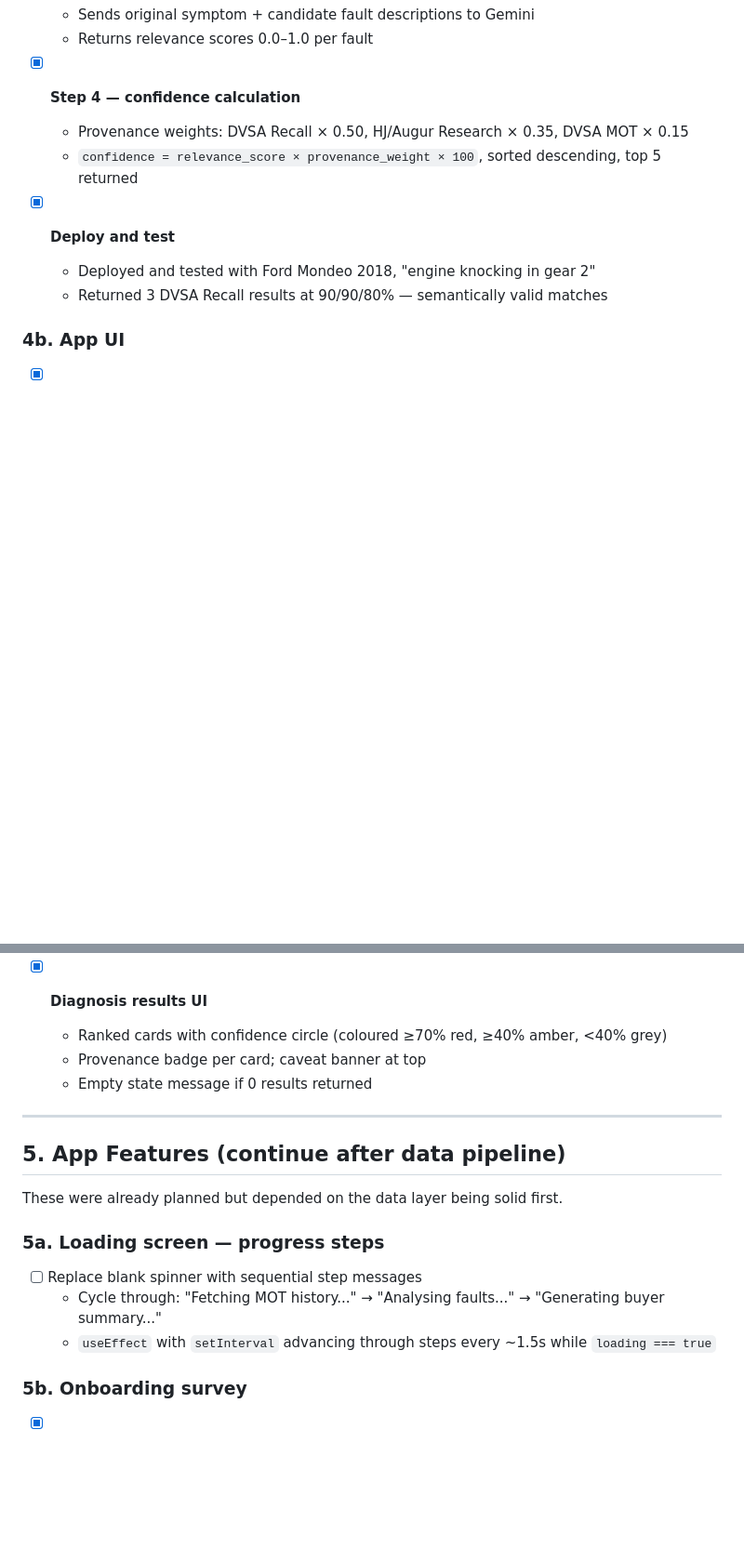
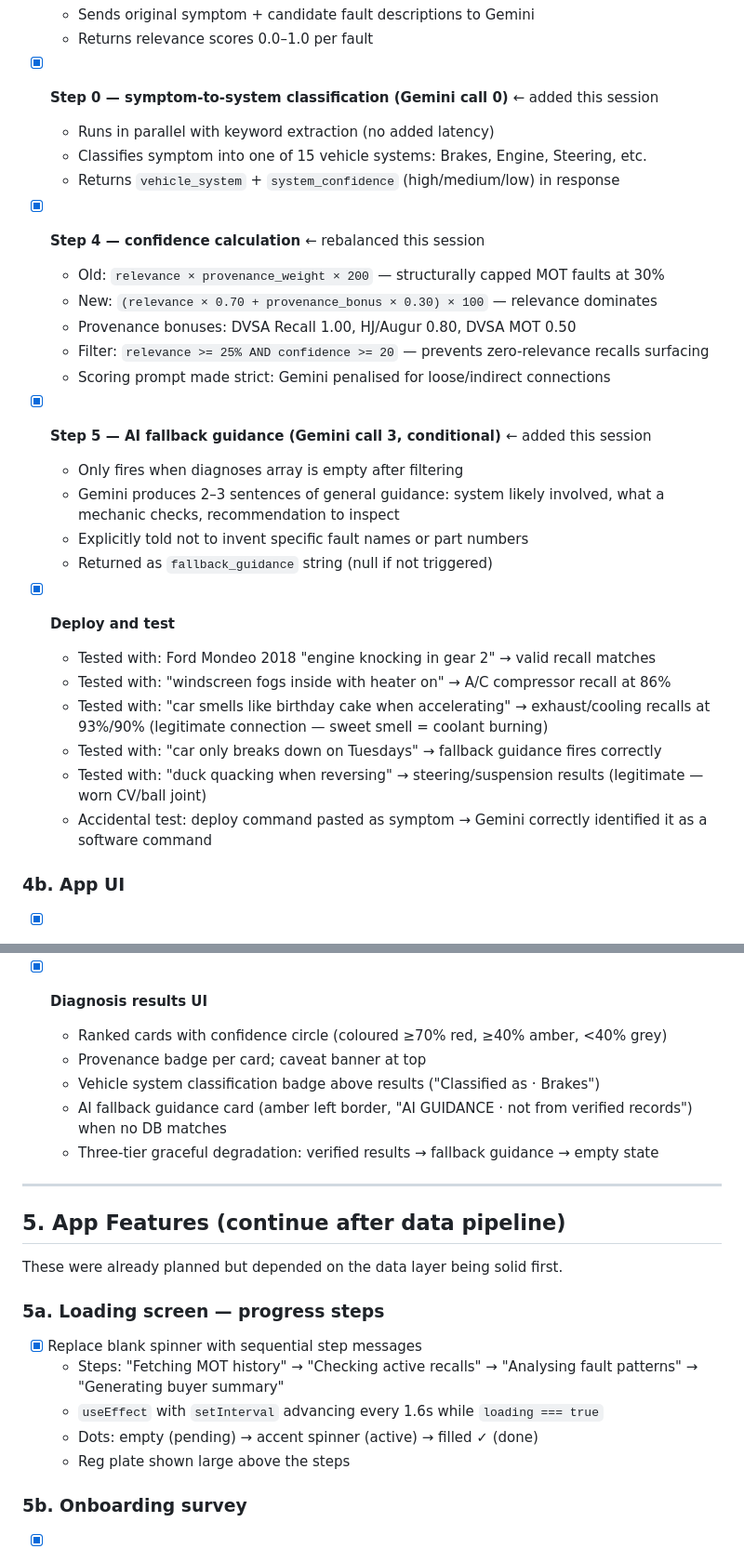
Before and after one commit to sushisuj/augur, a Markdown page: TODO.md, 2 parts joined by grey strips. Shown at 93% size. GitHub-like rendering; blank space fills up the shorter version.

Commit message:
update todo

```diff
--- a/TODO.md
+++ b/TODO.md
@@ -117,13 +117,31 @@ Depends on Section 3 being in place. The confidence scores come from indexed fau
   - Sends original symptom + candidate fault descriptions to Gemini
   - Returns relevance scores 0.0–1.0 per fault
 
-- [x] **Step 4 — confidence calculation**
-  - Provenance weights: DVSA Recall × 0.50, HJ/Augur Research × 0.35, DVSA MOT × 0.15
-  - `confidence = relevance_score × provenance_weight × 100`, sorted descending, top 5 returned
+- [x] **Step 0 — symptom-to-system classification (Gemini call 0)** ← added this session
+  - Runs in parallel with keyword extraction (no added latency)
+  - Classifies symptom into one of 15 vehicle systems: Brakes, Engine, Steering, etc.
+  - Returns `vehicle_system` + `system_confidence` (high/medium/low) in response
+
+- [x] **Step 4 — confidence calculation** ← rebalanced this session
+  - Old: `relevance × provenance_weight × 200` — structurally capped MOT faults at 30%
+  - New: `(relevance × 0.70 + provenance_bonus × 0.30) × 100` — relevance dominates
+  - Provenance bonuses: DVSA Recall 1.00, HJ/Augur 0.80, DVSA MOT 0.50
+  - Filter: `relevance >= 25% AND confidence >= 20` — prevents zero-relevance recalls surfacing
+  - Scoring prompt made strict: Gemini penalised for loose/indirect connections
+
+- [x] **Step 5 — AI fallback guidance (Gemini call 3, conditional)** ← added this session
+  - Only fires when diagnoses array is empty after filtering
+  - Gemini produces 2–3 sentences of general guidance: system likely involved, what a mechanic checks, recommendation to inspect
+  - Explicitly told not to invent specific fault names or part numbers
+  - Returned as `fallback_guidance` string (null if not triggered)
 
 - [x] **Deploy and test**
-  - Deployed and tested with Ford Mondeo 2018, "engine knocking in gear 2"
-  - Returned 3 DVSA Recall results at 90/90/80% — semantically valid matches
+  - Tested with: Ford Mondeo 2018 "engine knocking in gear 2" → valid recall matches
+  - Tested with: "windscreen fogs inside with heater on" → A/C compressor recall at 86%
+  - Tested with: "car smells like birthday cake when accelerating" → exhaust/cooling recalls at 93%/90% (legitimate connection — sweet smell = coolant burning)
+  - Tested with: "car only breaks down on Tuesdays" → fallback guidance fires correctly
+  - Tested with: "duck quacking when reversing" → steering/suspension results (legitimate — worn CV/ball joint)
+  - Accidental test: deploy command pasted as symptom → Gemini correctly identified it as a software command
 
 ### 4b. App UI
 
@@ -138,7 +156,9 @@ Depends on Section 3 being in place. The confidence scores come from indexed fau
 - [x] **Diagnosis results UI**
   - Ranked cards with confidence circle (coloured ≥70% red, ≥40% amber, <40% grey)
   - Provenance badge per card; caveat banner at top
-  - Empty state message if 0 results returned
+  - Vehicle system classification badge above results ("Classified as · Brakes")
+  - AI fallback guidance card (amber left border, "AI GUIDANCE · not from verified records") when no DB matches
+  - Three-tier graceful degradation: verified results → fallback guidance → empty state
 
 ---
 
@@ -148,9 +168,11 @@ These were already planned but depended on the data layer being solid first.
 
 ### 5a. Loading screen — progress steps
 
-- [ ] Replace blank spinner with sequential step messages
-  - Cycle through: "Fetching MOT history..." → "Analysing faults..." → "Generating buyer summary..."
-  - `useEffect` with `setInterval` advancing through steps every ~1.5s while `loading === true`
+- [x] Replace blank spinner with sequential step messages
+  - Steps: "Fetching MOT history" → "Checking active recalls" → "Analysing fault patterns" → "Generating buyer summary"
+  - `useEffect` with `setInterval` advancing every 1.6s while `loading === true`
+  - Dots: empty (pending) → accent spinner (active) → filled ✓ (done)
+  - Reg plate shown large above the steps
 
 ### 5b. Onboarding survey
 
```
